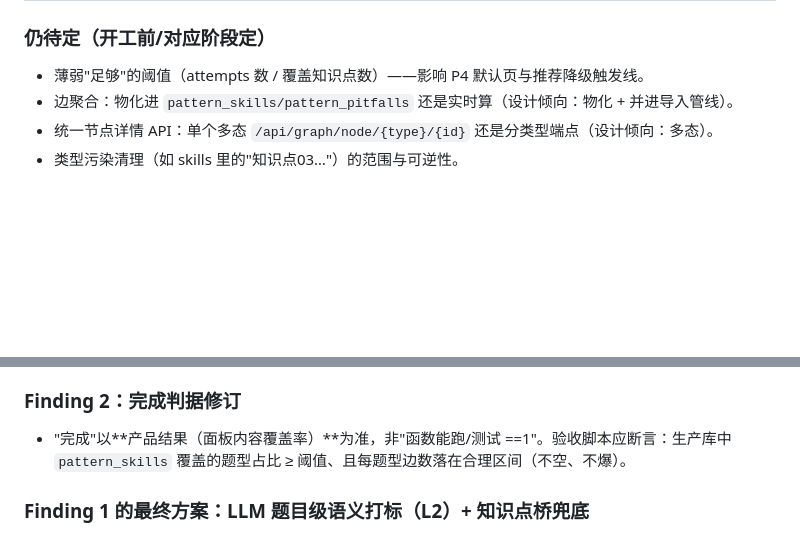
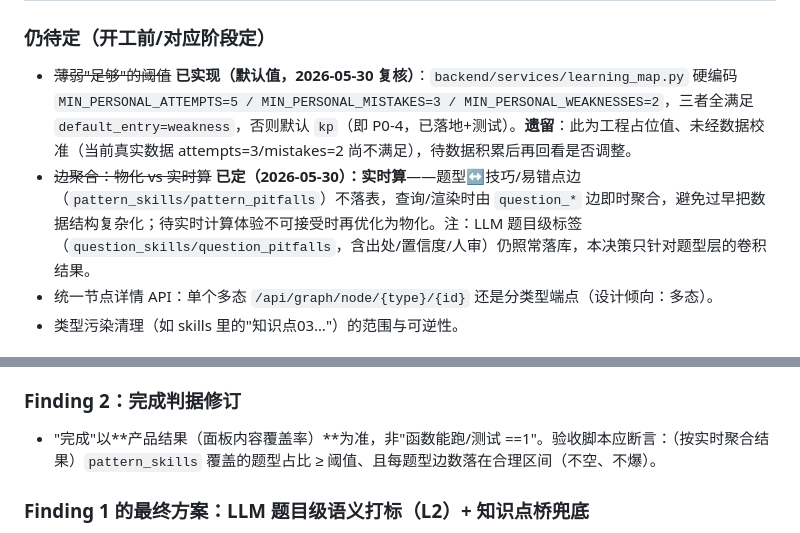
Before and after one commit to pandonix/k12_math, a Markdown page: plans/learning-map-v2/PLAN.md, 2 parts joined by grey strips. Drawn GitHub-style; blank space fills up the shorter version.

```diff
--- a/plans/learning-map-v2/PLAN.md
+++ b/plans/learning-map-v2/PLAN.md
@@ -140,8 +140,8 @@ flowchart LR
 | **命名处理** | **直接改名落库** | `skills.name` 是 UNIQUE 且导入按 name upsert：① 改名必须**同步改导入器的规范化逻辑**，否则下次导入用旧脏名 upsert 出重复节点；② 清洗需**备份 + 留 `old_name→new_name` 映射表**以防误合并；③ 改名可能使原本不同的脏名归并为同一干净名，需处理边的合并去重。 |
 
 ### 仍待定（开工前/对应阶段定）
-- 薄弱"足够"的阈值（attempts 数 / 覆盖知识点数）——影响 P4 默认页与推荐降级触发线。
-- 边聚合：物化进 `pattern_skills/pattern_pitfalls` 还是实时算（设计倾向：物化 + 并进导入管线）。
+- ~~薄弱"足够"的阈值~~ **已实现（默认值，2026-05-30 复核）**：`backend/services/learning_map.py` 硬编码 `MIN_PERSONAL_ATTEMPTS=5 / MIN_PERSONAL_MISTAKES=3 / MIN_PERSONAL_WEAKNESSES=2`，三者全满足 `default_entry=weakness`，否则默认 `kp`（即 P0-4，已落地+测试）。**遗留**：此为工程占位值、未经数据校准（当前真实数据 attempts=3/mistakes=2 尚不满足），待数据积累后再回看是否调整。
+- ~~边聚合：物化 vs 实时算~~ **已定（2026-05-30）：实时算**——题型↔技巧/易错点边（`pattern_skills/pattern_pitfalls`）不落表，查询/渲染时由 `question_*` 边即时聚合，避免过早把数据结构复杂化；待实时计算体验不可接受时再优化为物化。注：LLM 题目级标签（`question_skills/question_pitfalls`，含出处/置信度/人审）仍照常落库，本决策只针对题型层的卷积结果。
 - 统一节点详情 API：单个多态 `/api/graph/node/{type}/{id}` 还是分类型端点（设计倾向：多态）。
 - 类型污染清理（如 skills 里的"知识点03…"）的范围与可逆性。
 
@@ -161,7 +161,7 @@ flowchart LR
 - **决策：采用「加权知识点桥 Top-N」**——按共享知识点的重合度打分，每个题型只保留 Top-N（建议 N≈5）技巧/易错点，设最低分阈值。全自动、产出可用短清单；方案"导入显式打标 / 题目桥源头交叉打标"作为后续提质，待确认源素材支撑后再上。
 
 ### Finding 2：完成判据修订
-- "完成"以**产品结果（面板内容覆盖率）**为准，非"函数能跑/测试 ==1"。验收脚本应断言：生产库中 `pattern_skills` 覆盖的题型占比 ≥ 阈值、且每题型边数落在合理区间（不空、不爆）。
+- "完成"以**产品结果（面板内容覆盖率）**为准，非"函数能跑/测试 ==1"。验收脚本应断言：（按实时聚合结果）`pattern_skills` 覆盖的题型占比 ≥ 阈值、且每题型边数落在合理区间（不空、不爆）。
 
 ### Finding 1 的最终方案：LLM 题目级语义打标（L2）+ 知识点桥兜底
 
```
Also changed, not shown: plans/learning-map-v2/PROGRESS.md (+3 -2 lines).
